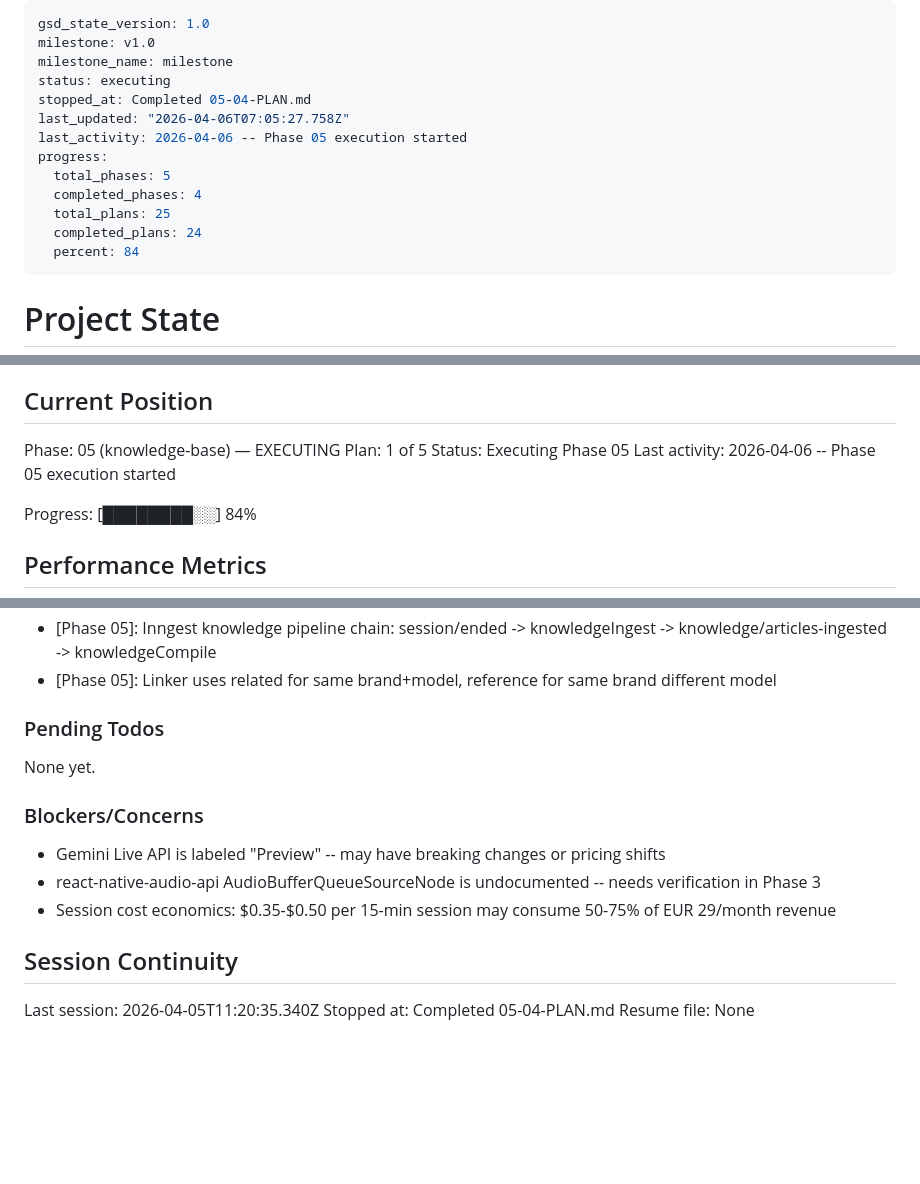
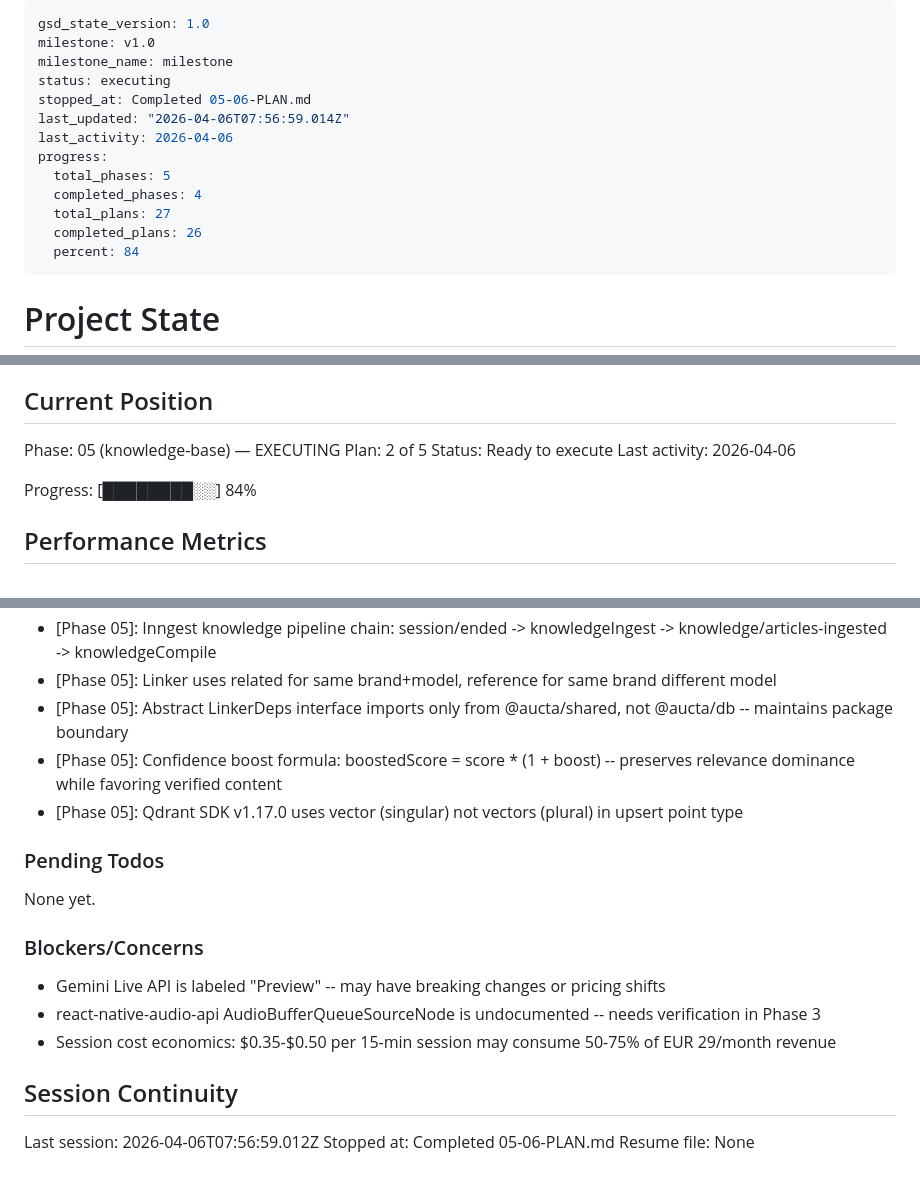
Before and after one commit to Julian-AT/aucta, a Markdown page: .planning/STATE.md, 3 parts joined by grey strips. Drawn GitHub-style; blank space fills up the shorter version.

Commit message:
docs(05-06): complete typecheck fixes and confidence ranking plan
- SUMMARY.md with 2 tasks, 3 commits, 11 files modified
- STATE.md updated with position, decisions, metrics
- ROADMAP.md updated with plan progress

```diff
--- a/.planning/STATE.md
+++ b/.planning/STATE.md
@@ -3,14 +3,14 @@ gsd_state_version: 1.0
 milestone: v1.0
 milestone_name: milestone
 status: executing
-stopped_at: Completed 05-04-PLAN.md
-last_updated: "2026-04-06T07:05:27.758Z"
-last_activity: 2026-04-06 -- Phase 05 execution started
+stopped_at: Completed 05-06-PLAN.md
+last_updated: "2026-04-06T07:56:59.014Z"
+last_activity: 2026-04-06
 progress:
   total_phases: 5
   completed_phases: 4
-  total_plans: 25
-  completed_plans: 24
+  total_plans: 27
+  completed_plans: 26
   percent: 84
 ---
 
@@ -26,9 +26,9 @@ See: .planning/PROJECT.md (updated 2026-04-03)
 ## Current Position
 
 Phase: 05 (knowledge-base) — EXECUTING
-Plan: 1 of 5
-Status: Executing Phase 05
-Last activity: 2026-04-06 -- Phase 05 execution started
+Plan: 2 of 5
+Status: Ready to execute
+Last activity: 2026-04-06
 
 Progress: [████████░░] 84%
 
@@ -135,6 +136,9 @@ Recent decisions affecting current work:
 - [Phase 05]: Dense-only Qdrant upsert at ingestion; BM25 server-side inference at query time
 - [Phase 05]: Inngest knowledge pipeline chain: session/ended -> knowledgeIngest -> knowledge/articles-ingested -> knowledgeCompile
 - [Phase 05]: Linker uses related for same brand+model, reference for same brand different model
+- [Phase 05]: Abstract LinkerDeps interface imports only from @aucta/shared, not @aucta/db -- maintains package boundary
+- [Phase 05]: Confidence boost formula: boostedScore = score * (1 + boost) -- preserves relevance dominance while favoring verified content
+- [Phase 05]: Qdrant SDK v1.17.0 uses vector (singular) not vectors (plural) in upsert point type
 
 ### Pending Todos
 
@@ -148,6 +152,6 @@ None yet.
 
 ## Session Continuity
 
-Last session: 2026-04-05T11:20:35.340Z
-Stopped at: Completed 05-04-PLAN.md
+Last session: 2026-04-06T07:56:59.012Z
+Stopped at: Completed 05-06-PLAN.md
 Resume file: None
```
Also changed, not shown: other parts of .planning/STATE.md (+1 -0 lines), .planning/ROADMAP.md (+1 -1 lines), 1 other file.
